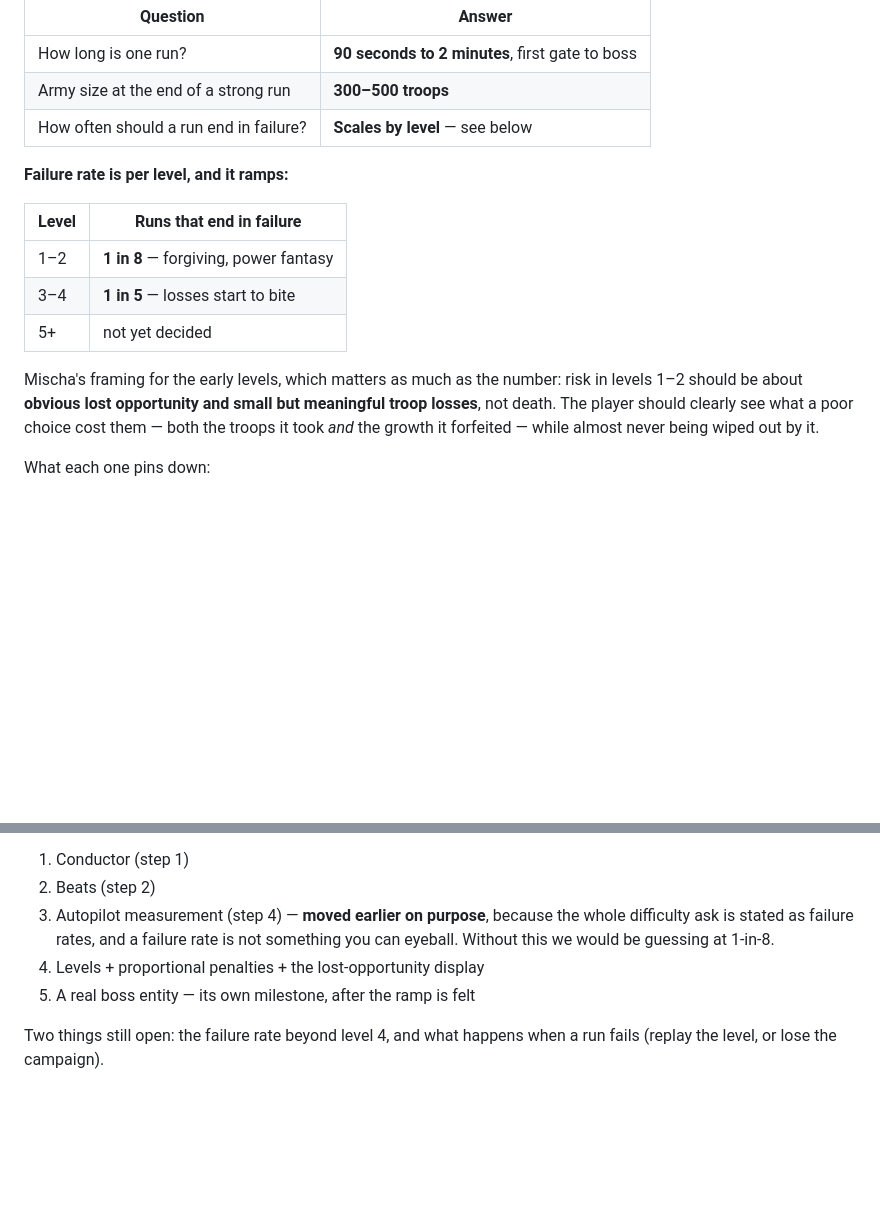
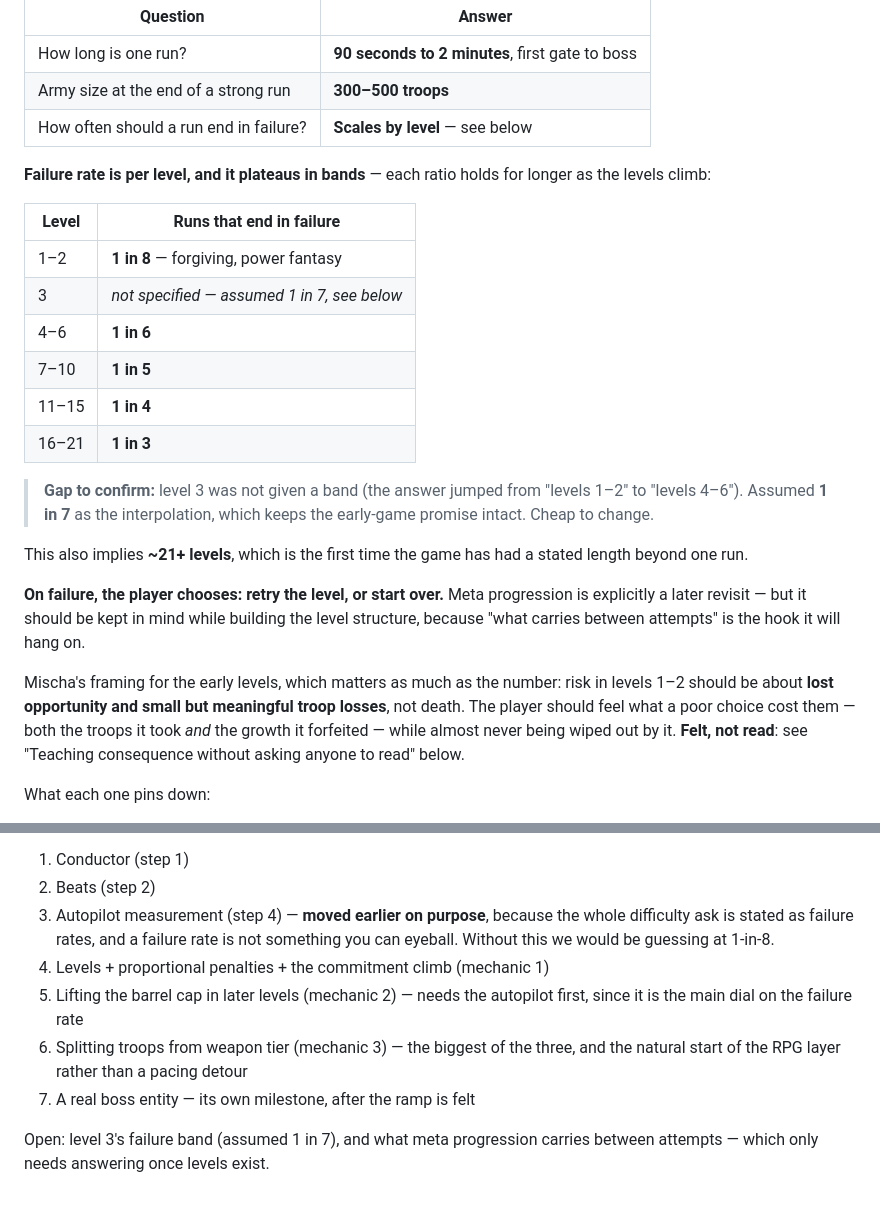
Before and after one commit to onlinestuff4me-sketch/commander-overkill, a Markdown page: docs/pacing-proposal.md, 2 parts joined by grey strips. Rendered like a GitHub page; blank space fills up the shorter version.

```diff
--- a/docs/pacing-proposal.md
+++ b/docs/pacing-proposal.md
@@ -135,19 +135,36 @@ pacing curve is built against; treat them as decisions of record.
 | Army size at the end of a strong run | **300–500 troops** |
 | How often should a run end in failure? | **Scales by level** — see below |
 
-**Failure rate is per level, and it ramps:**
+**Failure rate is per level, and it plateaus in bands** — each ratio holds for
+longer as the levels climb:
 
 | Level | Runs that end in failure |
 |---|---|
 | 1–2 | **1 in 8** — forgiving, power fantasy |
-| 3–4 | **1 in 5** — losses start to bite |
-| 5+ | not yet decided |
+| 3 | *not specified — assumed 1 in 7, see below* |
+| 4–6 | **1 in 6** |
+| 7–10 | **1 in 5** |
+| 11–15 | **1 in 4** |
+| 16–21 | **1 in 3** |
+
+> **Gap to confirm:** level 3 was not given a band (the answer jumped from
+> "levels 1–2" to "levels 4–6"). Assumed **1 in 7** as the interpolation, which
+> keeps the early-game promise intact. Cheap to change.
+
+This also implies **~21+ levels**, which is the first time the game has had a
+stated length beyond one run.
+
+**On failure, the player chooses: retry the level, or start over.** Meta
+progression is explicitly a later revisit — but it should be kept in mind while
+building the level structure, because "what carries between attempts" is the
+hook it will hang on.
 
 Mischa's framing for the early levels, which matters as much as the number:
-risk in levels 1–2 should be about **obvious lost opportunity and small but
-meaningful troop losses**, not death. The player should clearly see what a poor
-choice cost them — both the troops it took *and* the growth it forfeited — while
-almost never being wiped out by it.
+risk in levels 1–2 should be about **lost opportunity and small but meaningful
+troop losses**, not death. The player should feel what a poor choice cost them —
+both the troops it took *and* the growth it forfeited — while almost never being
+wiped out by it. **Felt, not read**: see "Teaching consequence without asking
+anyone to read" below.
 
 What each one pins down:
 
@@ -249,8 +335,12 @@ concept has to exist**, and the penalty model has to become proportional, before
 3. Autopilot measurement (step 4) — **moved earlier on purpose**, because the
    whole difficulty ask is stated as failure rates, and a failure rate is not
    something you can eyeball. Without this we would be guessing at 1-in-8.
-4. Levels + proportional penalties + the lost-opportunity display
-5. A real boss entity — its own milestone, after the ramp is felt
+4. Levels + proportional penalties + the commitment climb (mechanic 1)
+5. Lifting the barrel cap in later levels (mechanic 2) — needs the autopilot
+   first, since it is the main dial on the failure rate
+6. Splitting troops from weapon tier (mechanic 3) — the biggest of the three,
+   and the natural start of the RPG layer rather than a pacing detour
+7. A real boss entity — its own milestone, after the ramp is felt
 
-Two things still open: the failure rate beyond level 4, and what happens when a
-run fails (replay the level, or lose the campaign).
+Open: level 3's failure band (assumed 1 in 7), and what meta progression carries
+between attempts — which only needs answering once levels exist.
```
Also changed, not shown: other parts of docs/pacing-proposal.md (+78 -9 lines), docs/handoff.md (+3 -1 lines).
